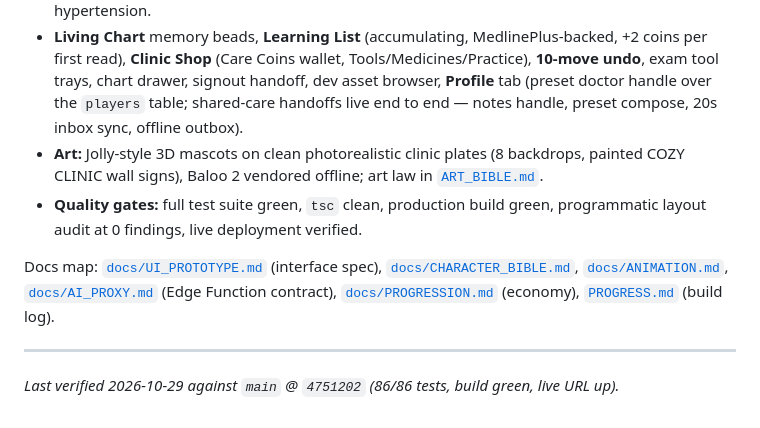
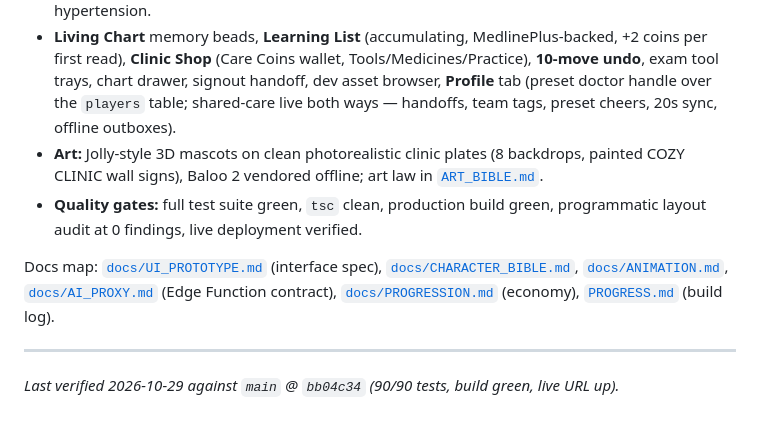
Before and after one commit to henryweimd/cozy-clinic, a Markdown page: README.md, the part around one of its changes. Drawn GitHub-style.

Commit message:
README: M4c verified hash + teams/cheers note

```diff
--- a/README.md
+++ b/README.md
@@ -115,8 +115,8 @@ the core of the game — are only possible because generation is this cheap.
   wallet, Tools/Medicines/Practice), **10-move undo**, exam tool trays,
   chart drawer, signout handoff, dev asset browser, **Profile** tab
   (preset doctor handle over the `players` table; shared-care
-  handoffs live end to end — notes handle, preset compose,
-  20s inbox sync, offline outbox).
+  live both ways — handoffs, team tags, preset cheers, 20s
+  sync, offline outboxes).
 - **Art:** Jolly-style 3D mascots on clean photorealistic clinic plates
   (8 backdrops, painted COZY CLINIC wall signs), Baloo 2 vendored offline;
   art law in [`ART_BIBLE.md`](./ART_BIBLE.md).
@@ -131,5 +131,5 @@ Docs map: [`docs/UI_PROTOTYPE.md`](./docs/UI_PROTOTYPE.md) (interface spec),
 [`PROGRESS.md`](./PROGRESS.md) (build log).
 
 ---
-*Last verified 2026-10-29 against `main` @ `4751202` (86/86 tests, build green,
+*Last verified 2026-10-29 against `main` @ `bb04c34` (90/90 tests, build green,
 live URL up).*
```
Also changed, not shown: other parts of README.md (+1 -1 lines).
